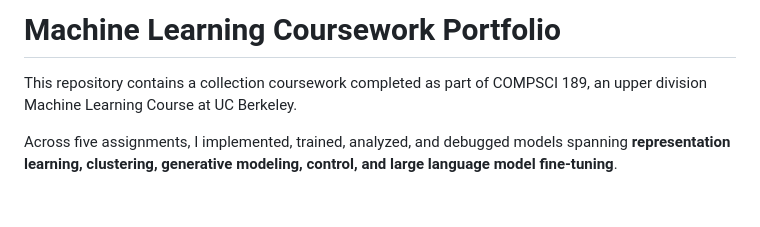
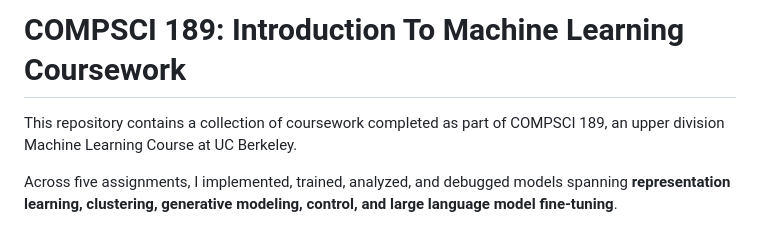
Before and after one commit to keechongwei/cs189FA25, a Markdown page: README.md, the part around the change. GitHub-like rendering; blank space fills up the shorter version.

```diff
--- a/README.md
+++ b/README.md
@@ -1,6 +1,6 @@
-# Machine Learning Coursework Portfolio
+# COMPSCI 189: Introduction To Machine Learning Coursework
 
-This repository contains a collection coursework completed as part of COMPSCI 189, an upper division Machine Learning Course at UC Berkeley.
+This repository contains a collection of coursework completed as part of COMPSCI 189, an upper division Machine Learning Course at UC Berkeley.
 
 Across five assignments, I implemented, trained, analyzed, and debugged models spanning **representation learning, clustering, generative modeling, control, and large language model fine-tuning**.
 
```
